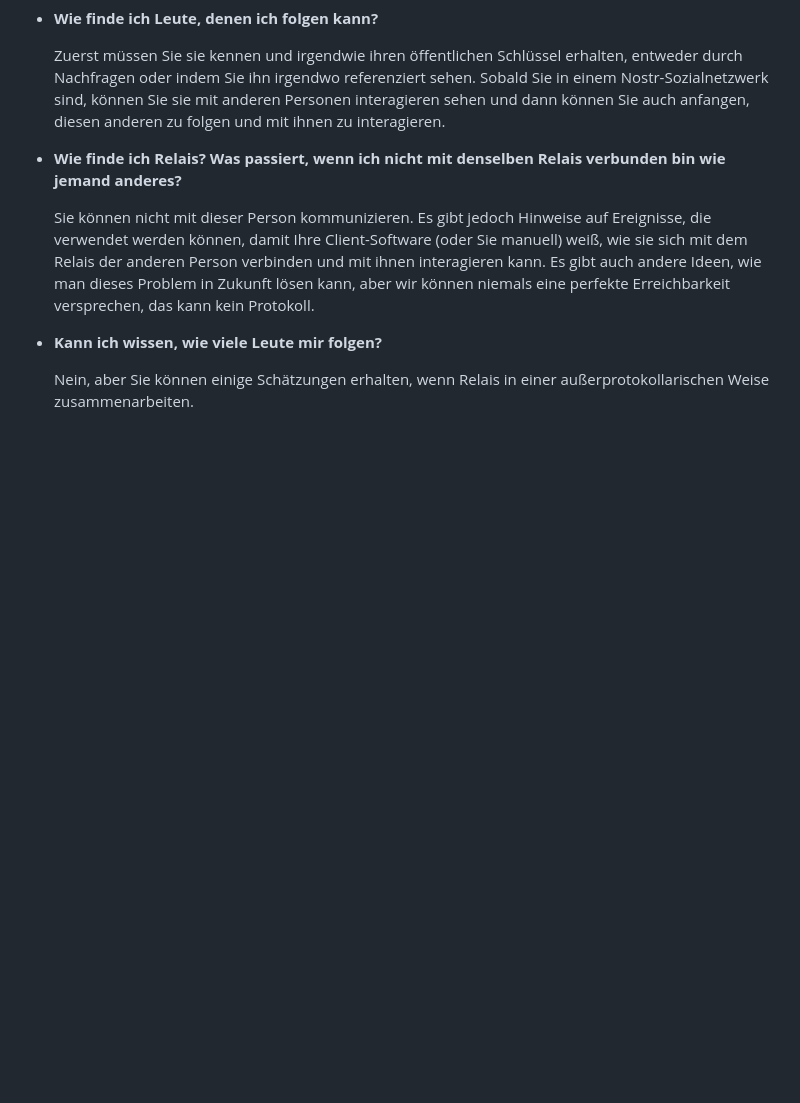
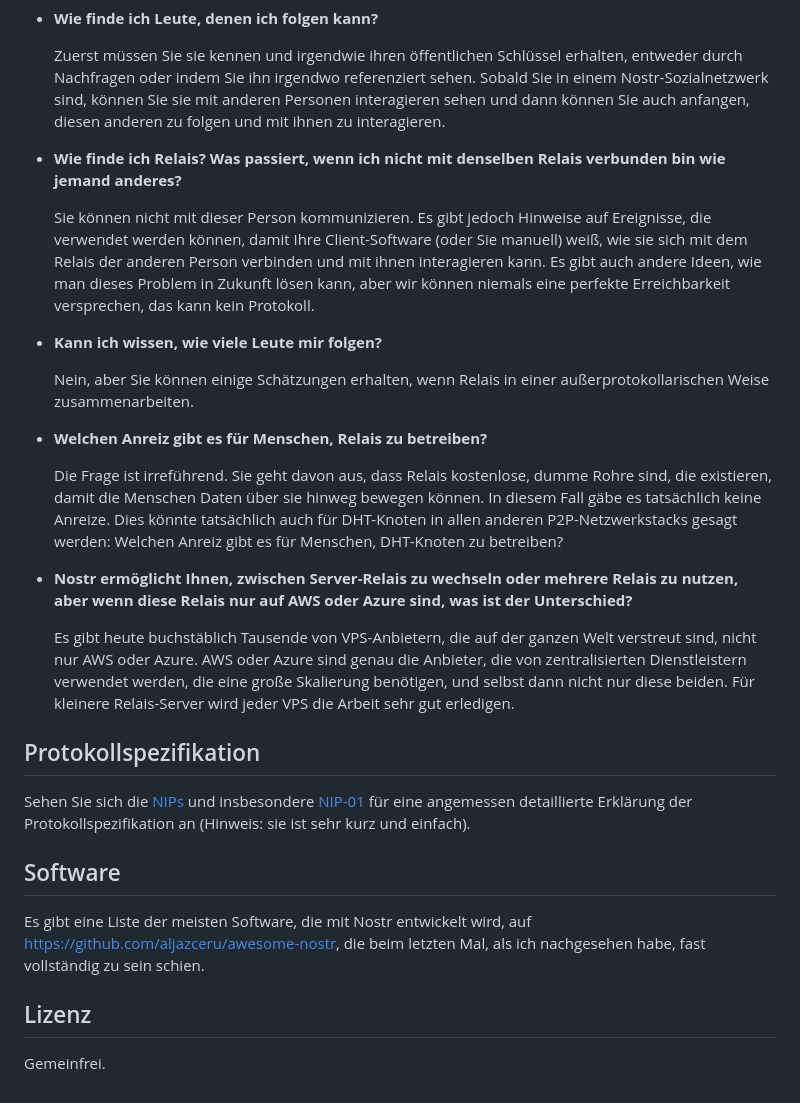
Before and after one commit to nostr-protocol/nostr, a Markdown page: translate/Deutsch/README.md, the part around the change. Rendered like a GitHub page; blank space fills up the shorter version.

```diff
--- a/translate/Deutsch/README.md
+++ b/translate/Deutsch/README.md
@@ -104,3 +104,23 @@ Jeder führt einen Client aus. Es kann ein nativer Client, ein Web-Client usw. s
 - **Kann ich wissen, wie viele Leute mir folgen?**
 
   Nein, aber Sie können einige Schätzungen erhalten, wenn Relais in einer außerprotokollarischen Weise zusammenarbeiten.
+
+- **Welchen Anreiz gibt es für Menschen, Relais zu betreiben?**
+
+  Die Frage ist irreführend. Sie geht davon aus, dass Relais kostenlose, dumme Rohre sind, die existieren, damit die Menschen Daten über sie hinweg bewegen können. In diesem Fall gäbe es tatsächlich keine Anreize. Dies könnte tatsächlich auch für DHT-Knoten in allen anderen P2P-Netzwerkstacks gesagt werden: Welchen Anreiz gibt es für Menschen, DHT-Knoten zu betreiben?
+
+- **Nostr ermöglicht Ihnen, zwischen Server-Relais zu wechseln oder mehrere Relais zu nutzen, aber wenn diese Relais nur auf AWS oder Azure sind, was ist der Unterschied?**
+
+  Es gibt heute buchstäblich Tausende von VPS-Anbietern, die auf der ganzen Welt verstreut sind, nicht nur AWS oder Azure. AWS oder Azure sind genau die Anbieter, die von zentralisierten Dienstleistern verwendet werden, die eine große Skalierung benötigen, und selbst dann nicht nur diese beiden. Für kleinere Relais-Server wird jeder VPS die Arbeit sehr gut erledigen.
+
+## Protokollspezifikation
+
+Sehen Sie sich die [NIPs](https://github.com/nostr-protocol/nips) und insbesondere [NIP-01](https://github.com/nostr-protocol/nips/blob/master/01.md) für eine angemessen detaillierte Erklärung der Protokollspezifikation an (Hinweis: sie ist sehr kurz und einfach).
+
+## Software
+
+Es gibt eine Liste der meisten Software, die mit Nostr entwickelt wird, auf https://github.com/aljazceru/awesome-nostr, die beim letzten Mal, als ich nachgesehen habe, fast vollständig zu sein schien.
+
+## Lizenz
+
+Gemeinfrei.
```
